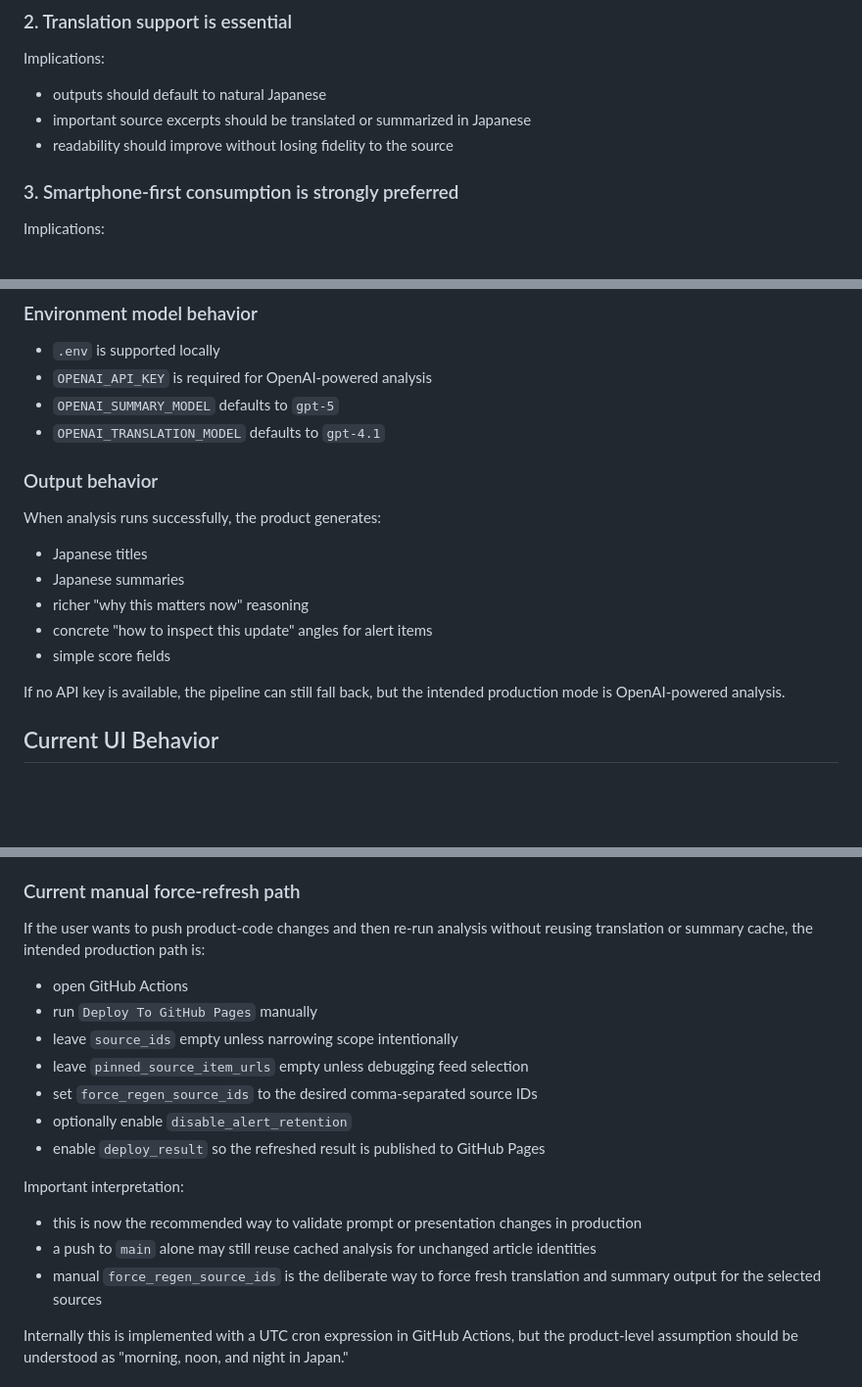
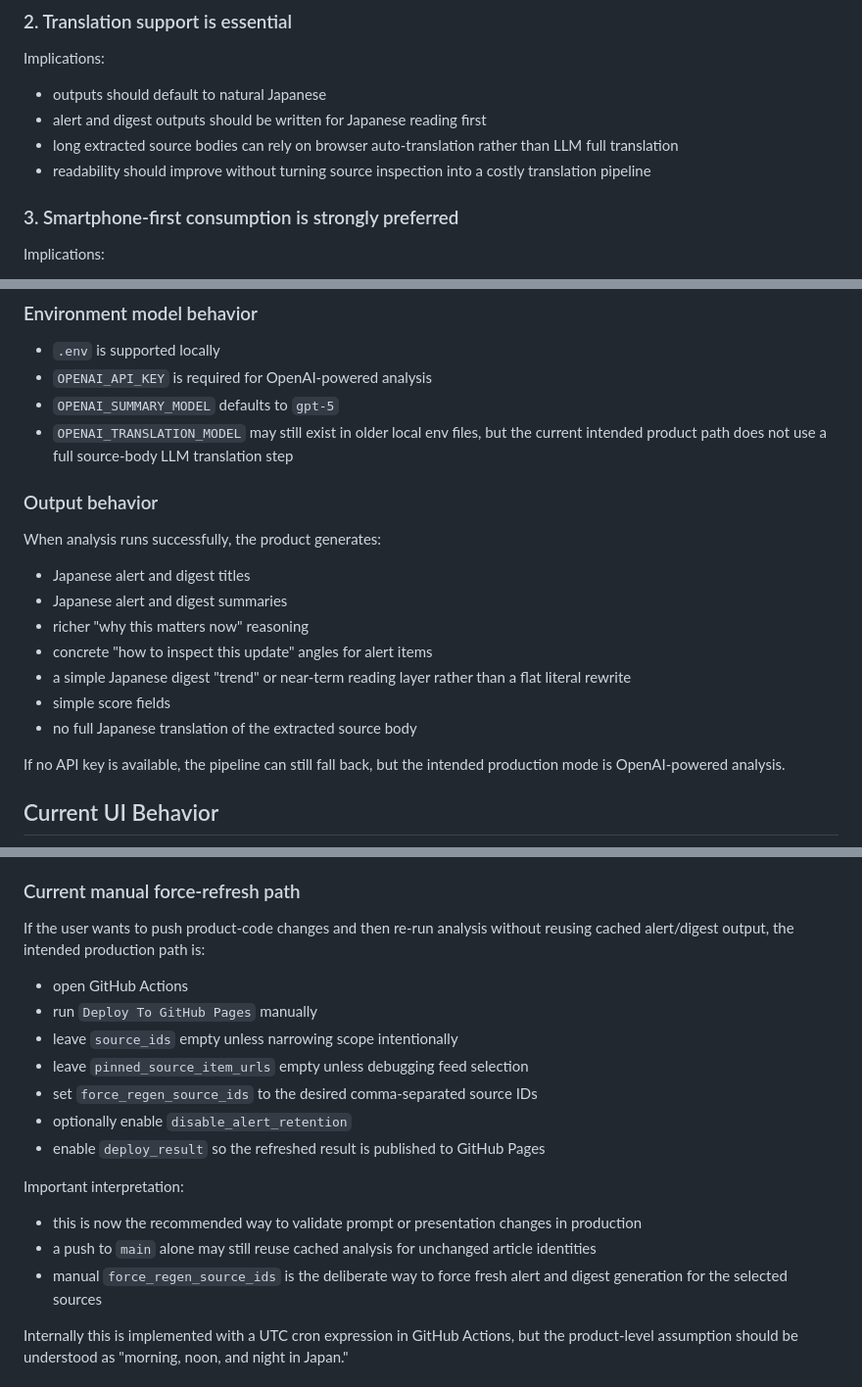
Before and after one commit to ryarata/ai_info, a Markdown page: docs/ai-update-service-context.md, 3 parts joined by grey strips. Shown at 98% size. Rendered like a GitHub page; blank space fills up the shorter version.

```diff
--- a/docs/ai-update-service-context.md
+++ b/docs/ai-update-service-context.md
@@ -82,8 +82,10 @@ Implications:
 Implications:
 
 - outputs should default to natural Japanese
-- important source excerpts should be translated or summarized in Japanese
-- readability should improve without losing fidelity to the source
+- alert and digest outputs should be written for Japanese reading first
+- long extracted source bodies can rely on browser auto-translation rather than LLM full
+  translation
+- readability should improve without turning source inspection into a costly translation pipeline
 
 ### 3. Smartphone-first consumption is strongly preferred
 
@@ -486,17 +489,20 @@ The product now supports LLM-assisted alert and digest generation using OpenAI.
 - `.env` is supported locally
 - `OPENAI_API_KEY` is required for OpenAI-powered analysis
 - `OPENAI_SUMMARY_MODEL` defaults to `gpt-5`
-- `OPENAI_TRANSLATION_MODEL` defaults to `gpt-4.1`
+- `OPENAI_TRANSLATION_MODEL` may still exist in older local env files, but the current intended
+  product path does not use a full source-body LLM translation step
 
 ### Output behavior
 
 When analysis runs successfully, the product generates:
 
-- Japanese titles
-- Japanese summaries
+- Japanese alert and digest titles
+- Japanese alert and digest summaries
 - richer "why this matters now" reasoning
 - concrete "how to inspect this update" angles for alert items
+- a simple Japanese digest "trend" or near-term reading layer rather than a flat literal rewrite
 - simple score fields
+- no full Japanese translation of the extracted source body
 
 If no API key is available, the pipeline can still fall back, but the intended production mode is
 OpenAI-powered analysis.
@@ -949,8 +965,8 @@ The current auto-refresh schedule is aligned to the user's locale in JST:
 
 ### Current manual force-refresh path
 
-If the user wants to push product-code changes and then re-run analysis without reusing translation
-or summary cache, the intended production path is:
+If the user wants to push product-code changes and then re-run analysis without reusing cached
+alert/digest output, the intended production path is:
 
 - open GitHub Actions
 - run `Deploy To GitHub Pages` manually
@@ -964,8 +980,8 @@ Important interpretation:
 
 - this is now the recommended way to validate prompt or presentation changes in production
 - a push to `main` alone may still reuse cached analysis for unchanged article identities
-- manual `force_regen_source_ids` is the deliberate way to force fresh translation and summary
-  output for the selected sources
+- manual `force_regen_source_ids` is the deliberate way to force fresh alert and digest generation
+  for the selected sources
 
 Internally this is implemented with a UTC cron expression in GitHub Actions, but the product-level
 assumption should be understood as "morning, noon, and night in Japan."
```
Also changed, not shown: other parts of docs/ai-update-service-context.md (+52 -34 lines).
